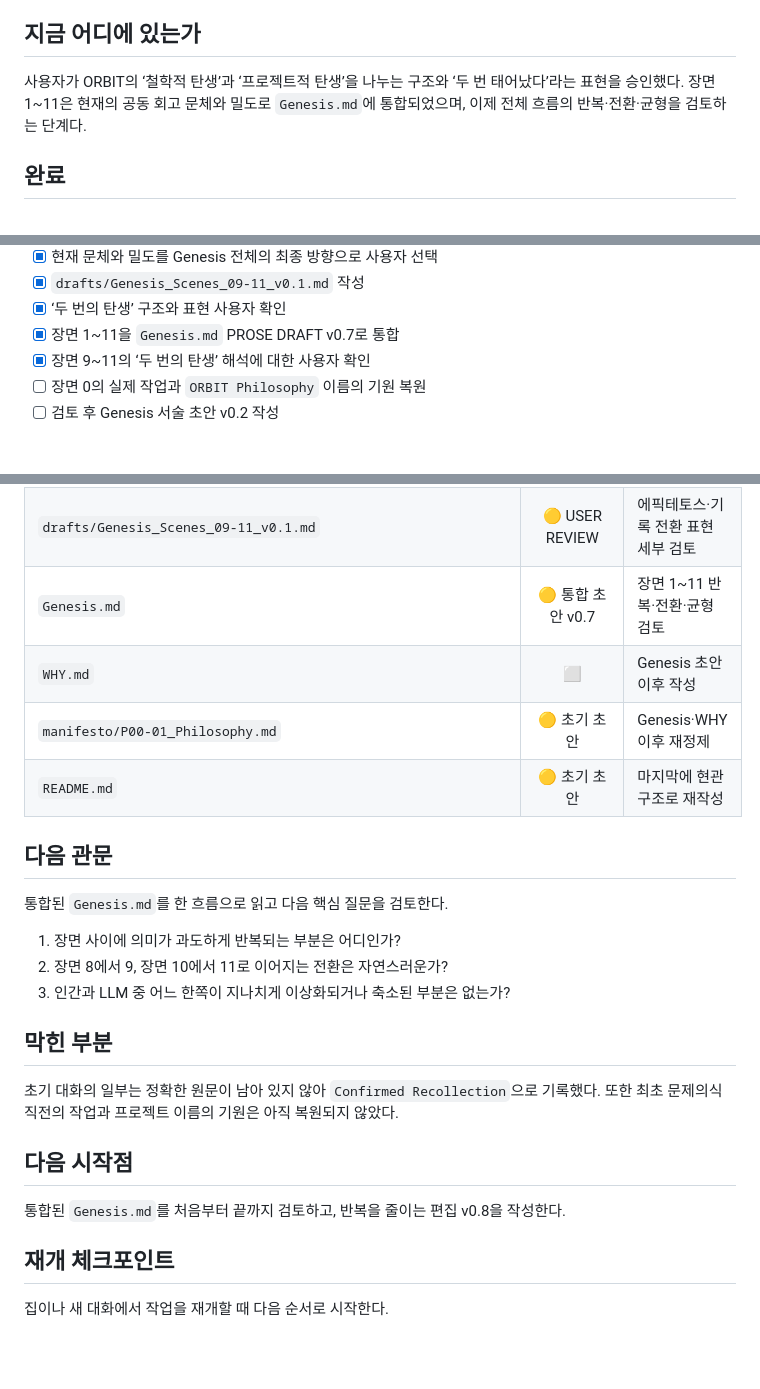
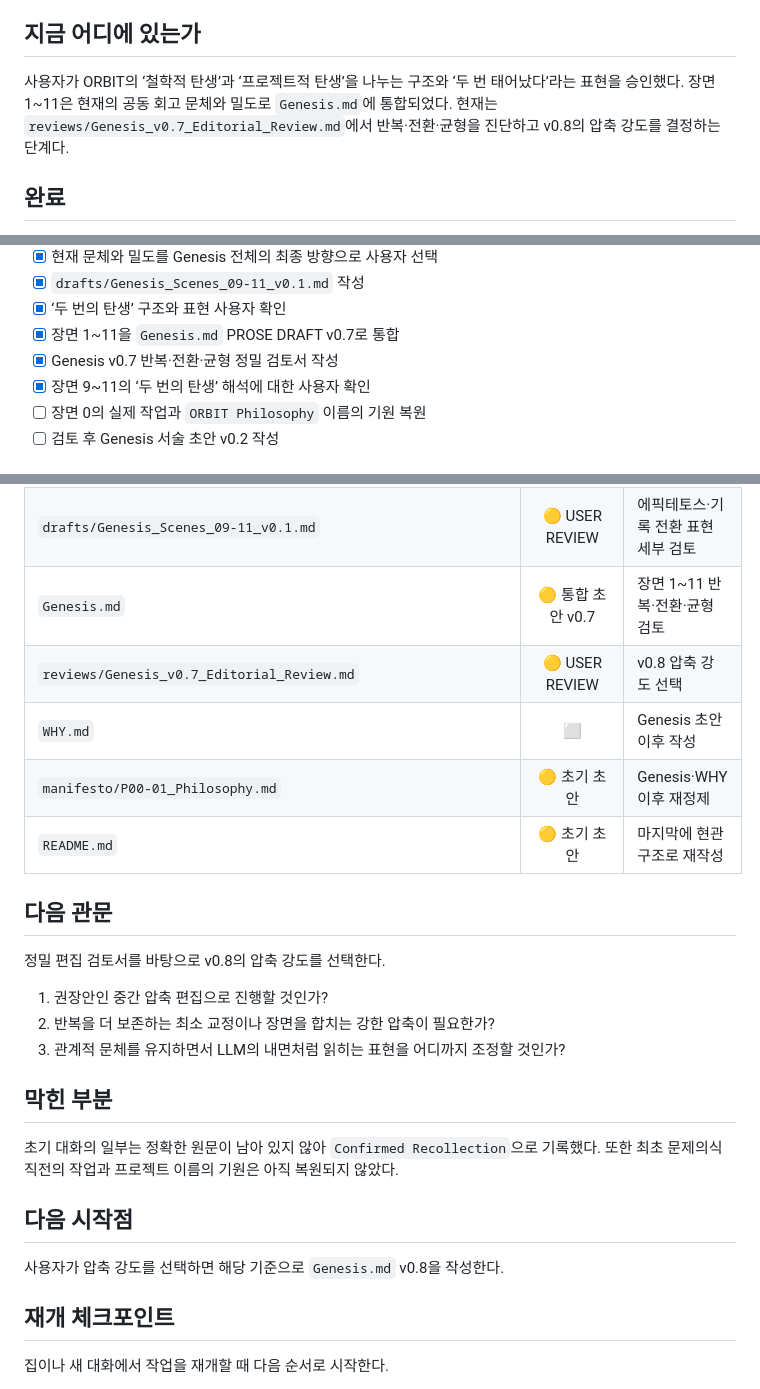
Before and after one commit to boundaryx01-uniquelife/orbit-philosophy, a Markdown page: STATUS.md, 3 parts joined by grey strips. GitHub-like rendering; blank space fills up the shorter version.

Commit message:
docs: review Genesis prose for precise compression

```diff
--- a/STATUS.md
+++ b/STATUS.md
@@ -7,7 +7,7 @@
 
 ## 지금 어디에 있는가
 
-사용자가 ORBIT의 ‘철학적 탄생’과 ‘프로젝트적 탄생’을 나누는 구조와 ‘두 번 태어났다’라는 표현을 승인했다. 장면 1~11은 현재의 공동 회고 문체와 밀도로 `Genesis.md`에 통합되었으며, 이제 전체 흐름의 반복·전환·균형을 검토하는 단계다.
+사용자가 ORBIT의 ‘철학적 탄생’과 ‘프로젝트적 탄생’을 나누는 구조와 ‘두 번 태어났다’라는 표현을 승인했다. 장면 1~11은 현재의 공동 회고 문체와 밀도로 `Genesis.md`에 통합되었다. 현재는 `reviews/Genesis_v0.7_Editorial_Review.md`에서 반복·전환·균형을 진단하고 v0.8의 압축 강도를 결정하는 단계다.
 
 ## 완료
 
@@ -67,6 +67,7 @@
 - [x] `drafts/Genesis_Scenes_09-11_v0.1.md` 작성
 - [x] ‘두 번의 탄생’ 구조와 표현 사용자 확인
 - [x] 장면 1~11을 `Genesis.md` PROSE DRAFT v0.7로 통합
+- [x] Genesis v0.7 반복·전환·균형 정밀 검토서 작성
 - [x] 장면 9~11의 ‘두 번의 탄생’ 해석에 대한 사용자 확인
 - [ ] 장면 0의 실제 작업과 `ORBIT Philosophy` 이름의 기원 복원
 - [ ] 검토 후 Genesis 서술 초안 v0.2 작성
@@ -90,17 +91,18 @@
 | `drafts/Genesis_Scenes_05-08_v0.1.md` | ✅ STYLE APPROVED | 전체 합본에서 반복 점검 |
 | `drafts/Genesis_Scenes_09-11_v0.1.md` | 🟡 USER REVIEW | 에픽테토스·기록 전환 표현 세부 검토 |
 | `Genesis.md` | 🟡 통합 초안 v0.7 | 장면 1~11 반복·전환·균형 검토 |
+| `reviews/Genesis_v0.7_Editorial_Review.md` | 🟡 USER REVIEW | v0.8 압축 강도 선택 |
 | `WHY.md` | ⬜ | Genesis 초안 이후 작성 |
 | `manifesto/P00-01_Philosophy.md` | 🟡 초기 초안 | Genesis·WHY 이후 재정제 |
 | `README.md` | 🟡 초기 초안 | 마지막에 현관 구조로 재작성 |
 
 ## 다음 관문
 
-통합된 `Genesis.md`를 한 흐름으로 읽고 다음 핵심 질문을 검토한다.
+정밀 편집 검토서를 바탕으로 v0.8의 압축 강도를 선택한다.
 
-1. 장면 사이에 의미가 과도하게 반복되는 부분은 어디인가?
-2. 장면 8에서 9, 장면 10에서 11로 이어지는 전환은 자연스러운가?
-3. 인간과 LLM 중 어느 한쪽이 지나치게 이상화되거나 축소된 부분은 없는가?
+1. 권장안인 중간 압축 편집으로 진행할 것인가?
+2. 반복을 더 보존하는 최소 교정이나 장면을 합치는 강한 압축이 필요한가?
+3. 관계적 문체를 유지하면서 LLM의 내면처럼 읽히는 표현을 어디까지 조정할 것인가?
 
 ## 막힌 부분
 
@@ -108,7 +110,7 @@
 
 ## 다음 시작점
 
-통합된 `Genesis.md`를 처음부터 끝까지 검토하고, 반복을 줄이는 편집 v0.8을 작성한다.
+사용자가 압축 강도를 선택하면 해당 기준으로 `Genesis.md` v0.8을 작성한다.
 
 ## 재개 체크포인트
 
```
Also changed, not shown: reviews/Genesis_v0.7_Editorial_Review.md (added, +101 -0 lines).
